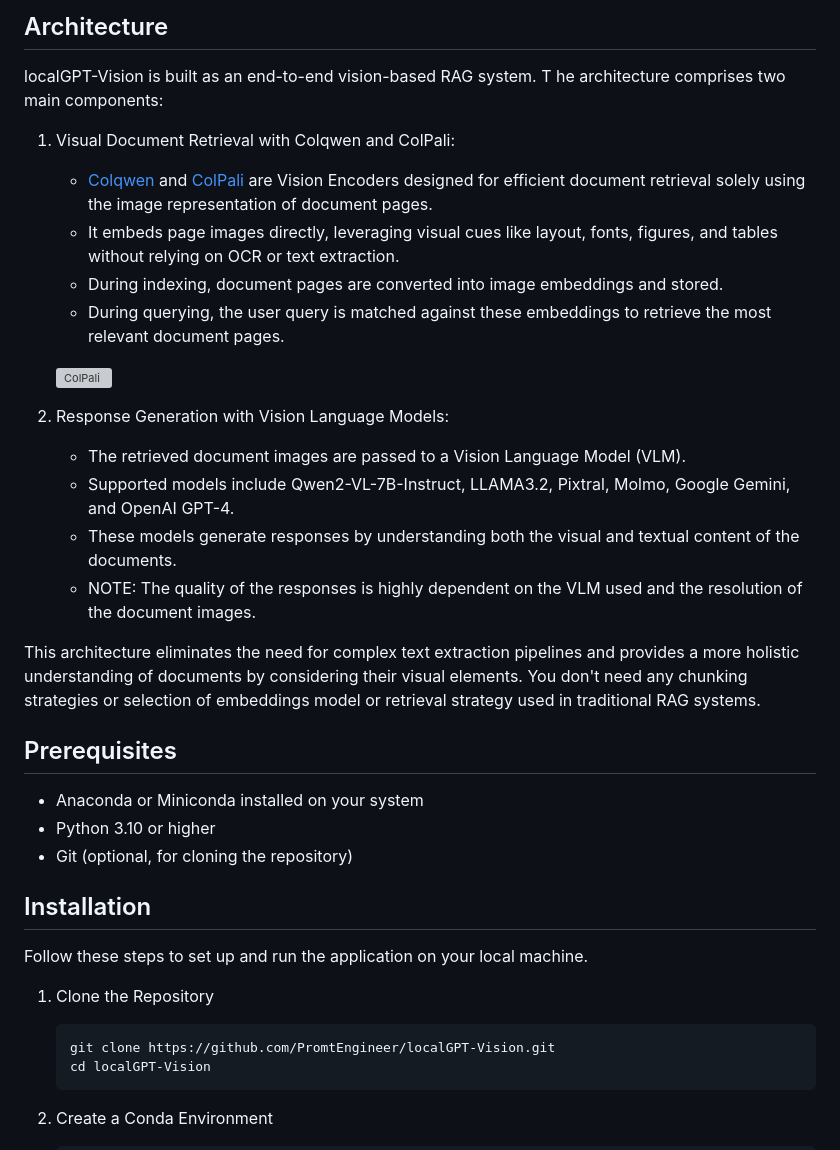
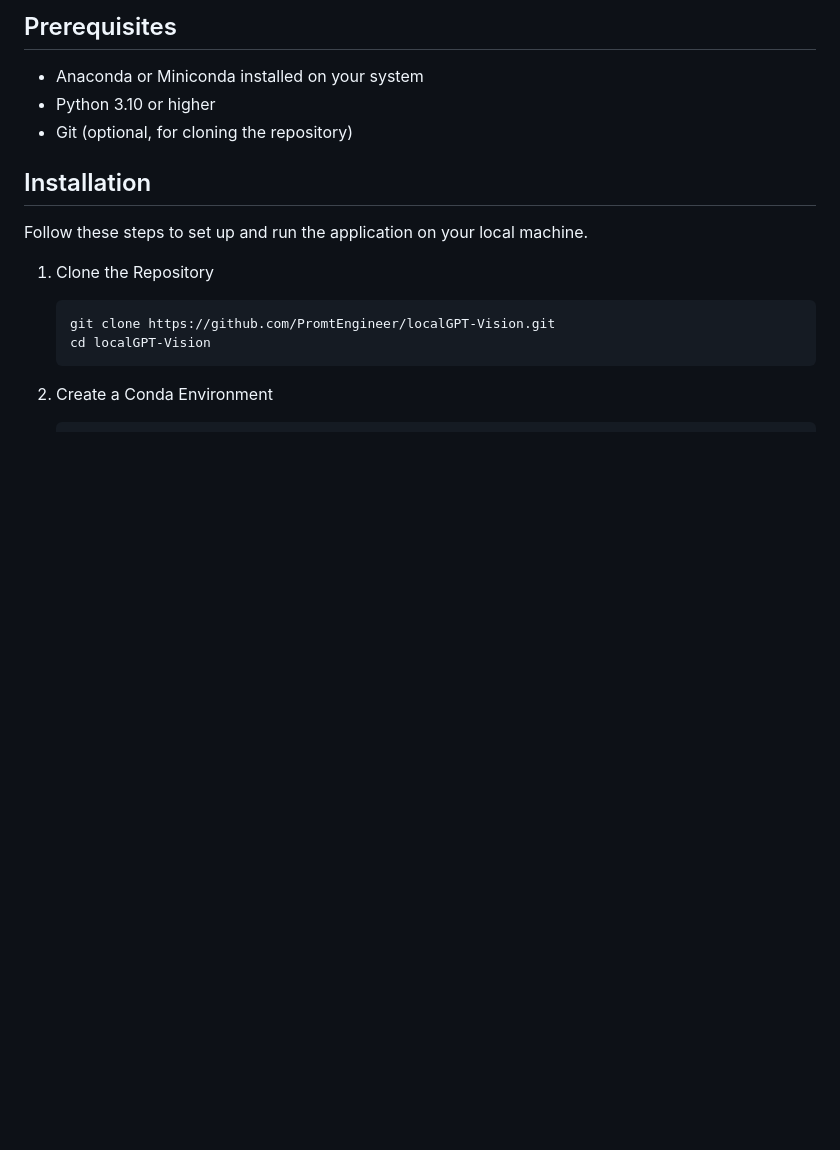
Before and after one commit to funnyPhani/CA-MuViDRG, a Markdown page: README.md, the part around the change printed below. GitHub-like rendering; blank space fills up the shorter version; grey boxes are pictures that could not be loaded.

```diff
--- a/README.md
+++ b/README.md
@@ -41,21 +2,3 @@ The project is built on top of the [Byaldi](https://github.com/AnswerDotAI/byald
-## Architecture
-localGPT-Vision is built as an end-to-end vision-based RAG system. T he architecture comprises two main components:
-
-1. Visual Document Retrieval with Colqwen and ColPali:
-   - [Colqwen](https://huggingface.co/vidore/colqwen2-v0.1) and [ColPali](https://huggingface.co/blog/manu/colpali) are Vision Encoders designed for efficient document retrieval solely using the image representation of document pages.
-   - It embeds page images directly, leveraging visual cues like layout, fonts, figures, and tables without relying on OCR or text extraction.
-   - During indexing, document pages are converted into image embeddings and stored.
-   - During querying, the user query is matched against these embeddings to retrieve the most relevant document pages.
-
-   ![ColPali](https://cdn-uploads.huggingface.co/production/uploads/60f2e021adf471cbdf8bb660/La8vRJ_dtobqs6WQGKTzB.png)
-
-2. Response Generation with Vision Language Models:
-   - The retrieved document images are passed to a Vision Language Model (VLM).
-   - Supported models include Qwen2-VL-7B-Instruct, LLAMA3.2, Pixtral, Molmo, Google Gemini, and OpenAI GPT-4.
-   - These models generate responses by understanding both the visual and textual content of the documents.
-   - NOTE: The quality of the responses is highly dependent on the VLM used and the resolution of the document images.
-
-This architecture eliminates the need for complex text extraction pipelines and provides a more holistic understanding of documents by considering their visual elements. You don't need any chunking strategies or selection of embeddings model or retrieval strategy used in traditional RAG systems.
 
 ## Prerequisites
 - Anaconda or Miniconda installed on your system
```
Also changed, not shown: other parts of README.md (+0 -39 lines).
